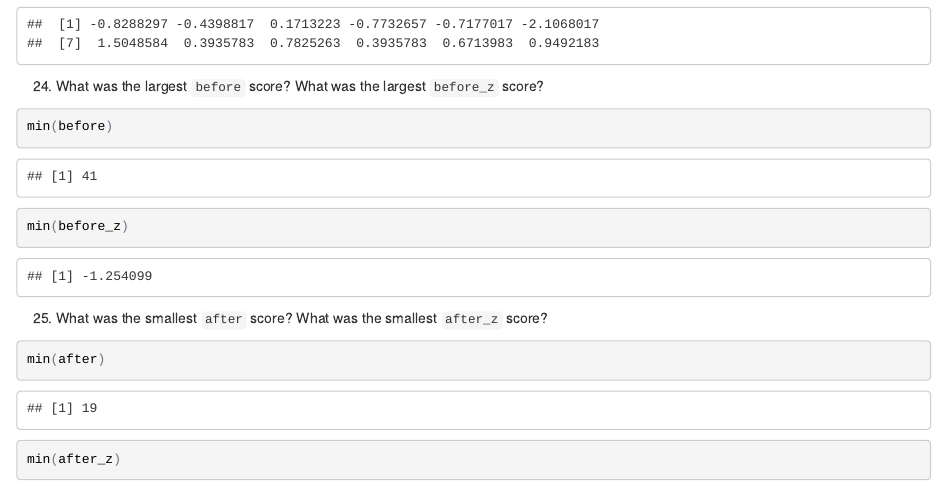
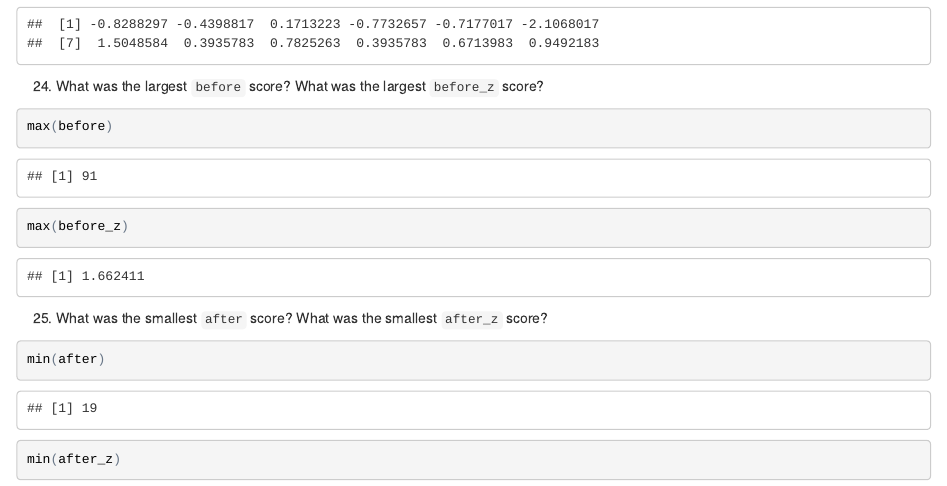
Before and after one commit to anhnguyendepocen/IntroductionR_Course, an R Markdown document (assignments/wpa/wpa_1_answers.Rmd): the page in a window 1100 px wide, from 7150 px down. The pictures show the output file assignments/wpa/wpa_1_answers.html that the author committed with the source, opened offline.

Commit message:
fixed wpa1 answer error

````diff
--- a/assignments/wpa/wpa_1_answers.Rmd
+++ b/assignments/wpa/wpa_1_answers.Rmd
@@ -334,9 +334,9 @@ after_z
 24. What was the largest `before` score? What was the largest `before_z` score?
 
 ```{r}
-min(before)
+max(before)
 
-min(before_z)
+max(before_z)
 ```
 
 25. What was the smallest `after` score? What was the smallest `after_z` score?
````
Also changed, not shown: assignments/wpa/wpa_1_answers.html.
